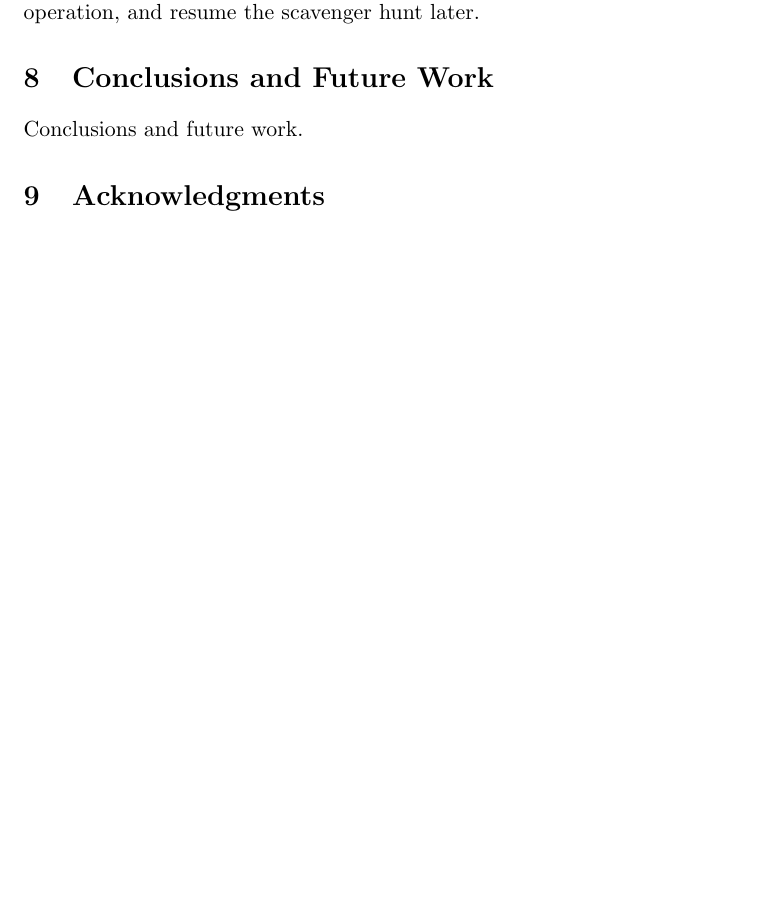
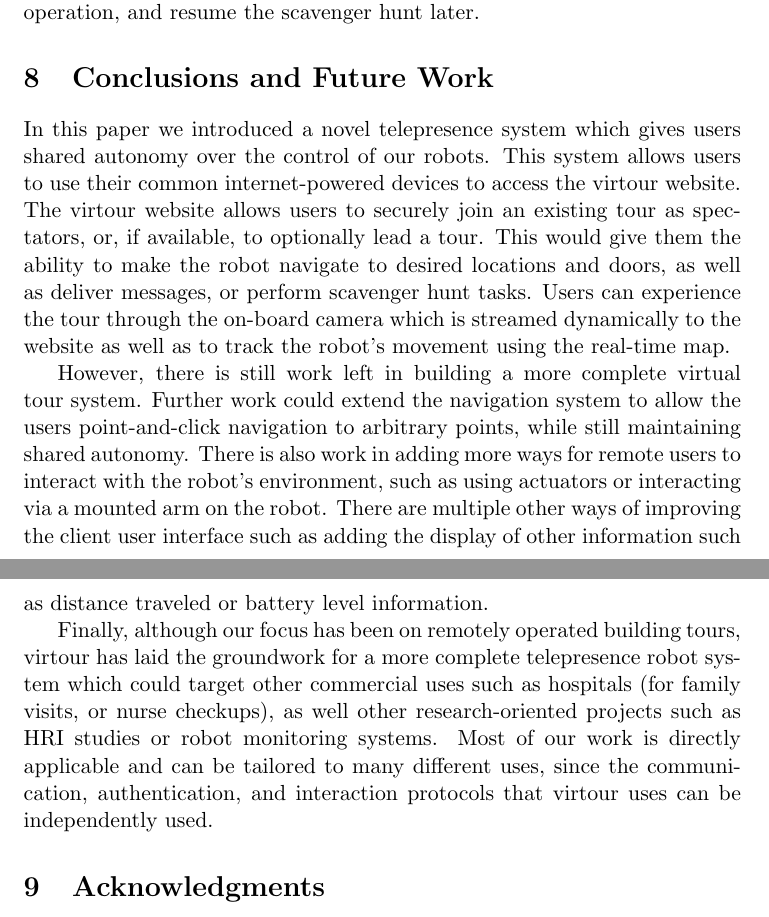
Before and after one commit to pato/virtour_thesis, a LaTeX document (main.tex): part of page 11 of 12 before the commit and two parts of pages 11 and 12 of 13 after it, the two joined at a grey line, cut so that both start at the same text, the shorter picture padded with empty space. Compiled offline with pdfLaTeX.

Commit message:
max's comments v2

```diff
--- a/main.tex
+++ b/main.tex
@@ -409,7 +409,33 @@ operation, and resume the scavenger hunt later.
 
 \section{Conclusions and Future Work}
 
-Conclusions and future work.
+In this paper we introduced a novel telepresence system which gives users
+shared autonomy over the control of our robots. This system allows users to use
+their common internet-powered devices to access the virtour website. The
+virtour website allows users to securely join an existing tour as spectators,
+or, if available, to optionally lead a tour. This would give them the ability
+to make the robot navigate to desired locations and doors, as well as deliver
+messages, or perform scavenger hunt tasks. Users can experience the tour
+through the on-board camera which is streamed dynamically to the website as
+well as to track the robot's movement using the real-time map.
+
+However, there is still work left in building a more complete virtual tour
+system. Further work could extend the navigation system to allow the users
+point-and-click navigation to arbitrary points, while still maintaining shared
+autonomy. There is also work in adding more ways for remote users to interact
+with the robot's environment, such as using actuators or interacting via a
+mounted arm on the robot. There are multiple other ways of improving the client
+user interface such as adding the display of other information such as distance
+traveled or battery level information.
+
+Finally, although our focus has been on remotely operated building tours,
+virtour has laid the groundwork for a more complete telepresence robot system
+which could target other commercial uses such as hospitals (for family visits,
+or nurse checkups), as well other research-oriented projects such as HRI
+studies or robot monitoring systems. Most of our work is directly applicable
+and can be tailored to many different uses, since the communication,
+authentication, and interaction protocols that virtour uses can be independently
+used.
 
 \section{Acknowledgments}
 
```
Also changed, not shown: main.tex (16 more changed lines).
